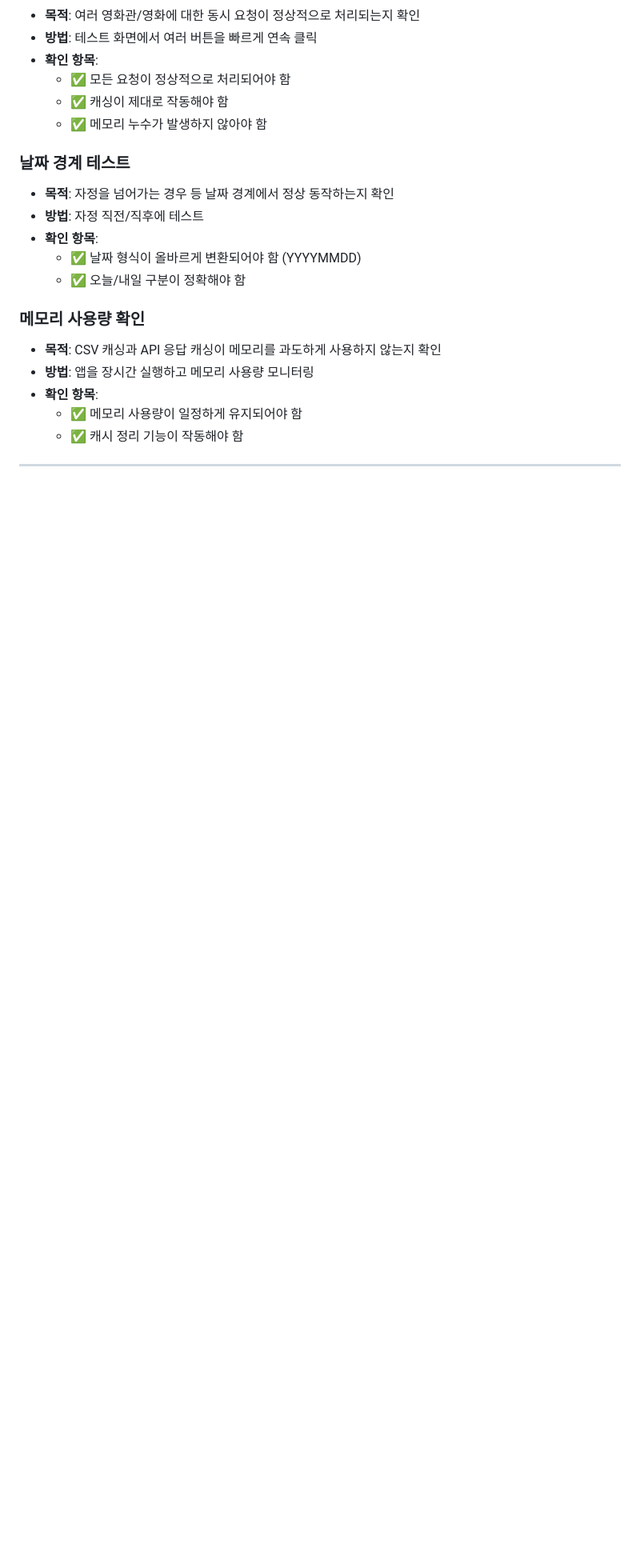
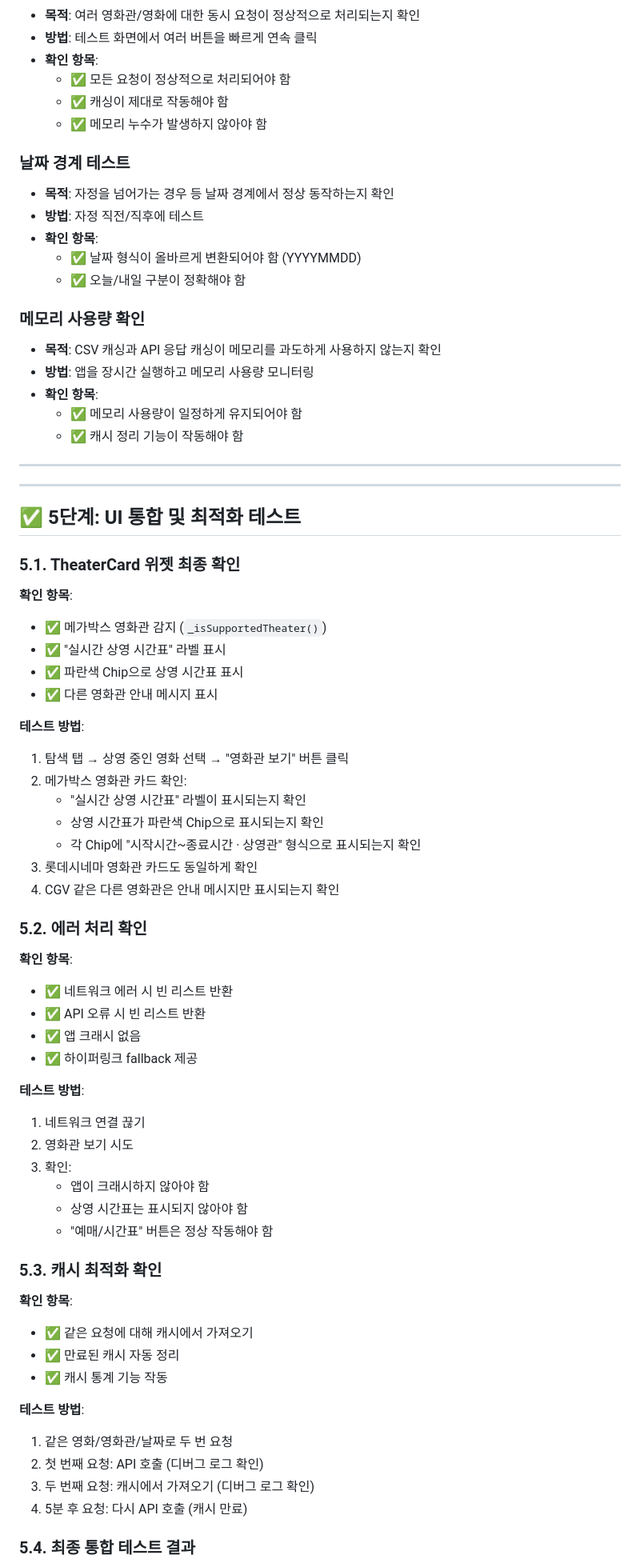
Before and after one commit to twkim02/movie-theater-archive, a Markdown page: reference_for_megabox_data/TEST_CHECKLIST.md, the part around one of its changes. Shown at 80% size. GitHub-like rendering; blank space fills up the shorter version.

```diff
--- a/reference_for_megabox_data/TEST_CHECKLIST.md
+++ b/reference_for_megabox_data/TEST_CHECKLIST.md
@@ -466,3 +466,55 @@ flutter test test/services/movie_initialization_service_integration_test.dart
 
 ---
 
+---
+
+## ✅ 5단계: UI 통합 및 최적화 테스트
+
+### 5.1. TheaterCard 위젯 최종 확인
+
+**확인 항목**:
+- ✅ 메가박스 영화관 감지 (`_isSupportedTheater()`)
+- ✅ "실시간 상영 시간표" 라벨 표시
+- ✅ 파란색 Chip으로 상영 시간표 표시
+- ✅ 다른 영화관 안내 메시지 표시
+
+**테스트 방법**:
+1. 탐색 탭 → 상영 중인 영화 선택 → "영화관 보기" 버튼 클릭
+2. 메가박스 영화관 카드 확인:
+   - "실시간 상영 시간표" 라벨이 표시되는지 확인
+   - 상영 시간표가 파란색 Chip으로 표시되는지 확인
+   - 각 Chip에 "시작시간~종료시간 · 상영관" 형식으로 표시되는지 확인
+3. 롯데시네마 영화관 카드도 동일하게 확인
+4. CGV 같은 다른 영화관은 안내 메시지만 표시되는지 확인
+
+### 5.2. 에러 처리 확인
+
+**확인 항목**:
+- ✅ 네트워크 에러 시 빈 리스트 반환
+- ✅ API 오류 시 빈 리스트 반환
+- ✅ 앱 크래시 없음
+- ✅ 하이퍼링크 fallback 제공
+
+**테스트 방법**:
+1. 네트워크 연결 끊기
+2. 영화관 보기 시도
+3. 확인:
+   - 앱이 크래시하지 않아야 함
+   - 상영 시간표는 표시되지 않아야 함
+   - "예매/시간표" 버튼은 정상 작동해야 함
+
+### 5.3. 캐시 최적화 확인
+
+**확인 항목**:
+- ✅ 같은 요청에 대해 캐시에서 가져오기
+- ✅ 만료된 캐시 자동 정리
+- ✅ 캐시 통계 기능 작동
+
+**테스트 방법**:
+1. 같은 영화/영화관/날짜로 두 번 요청
+2. 첫 번째 요청: API 호출 (디버그 로그 확인)
+3. 두 번째 요청: 캐시에서 가져오기 (디버그 로그 확인)
+4. 5분 후 요청: 다시 API 호출 (캐시 만료)
+
+### 5.4. 최종 통합 테스트 결과
+
```
Also changed, not shown: other parts of reference_for_megabox_data/TEST_CHECKLIST.md (+20 -1 lines), reference_for_megabox_data/MEGABOX_INTEGRATION_PLAN.md (+9 -0 lines), reference_for_megabox_data/OPTIMIZATION_SUMMARY.md (added, +144 -0 lines).
